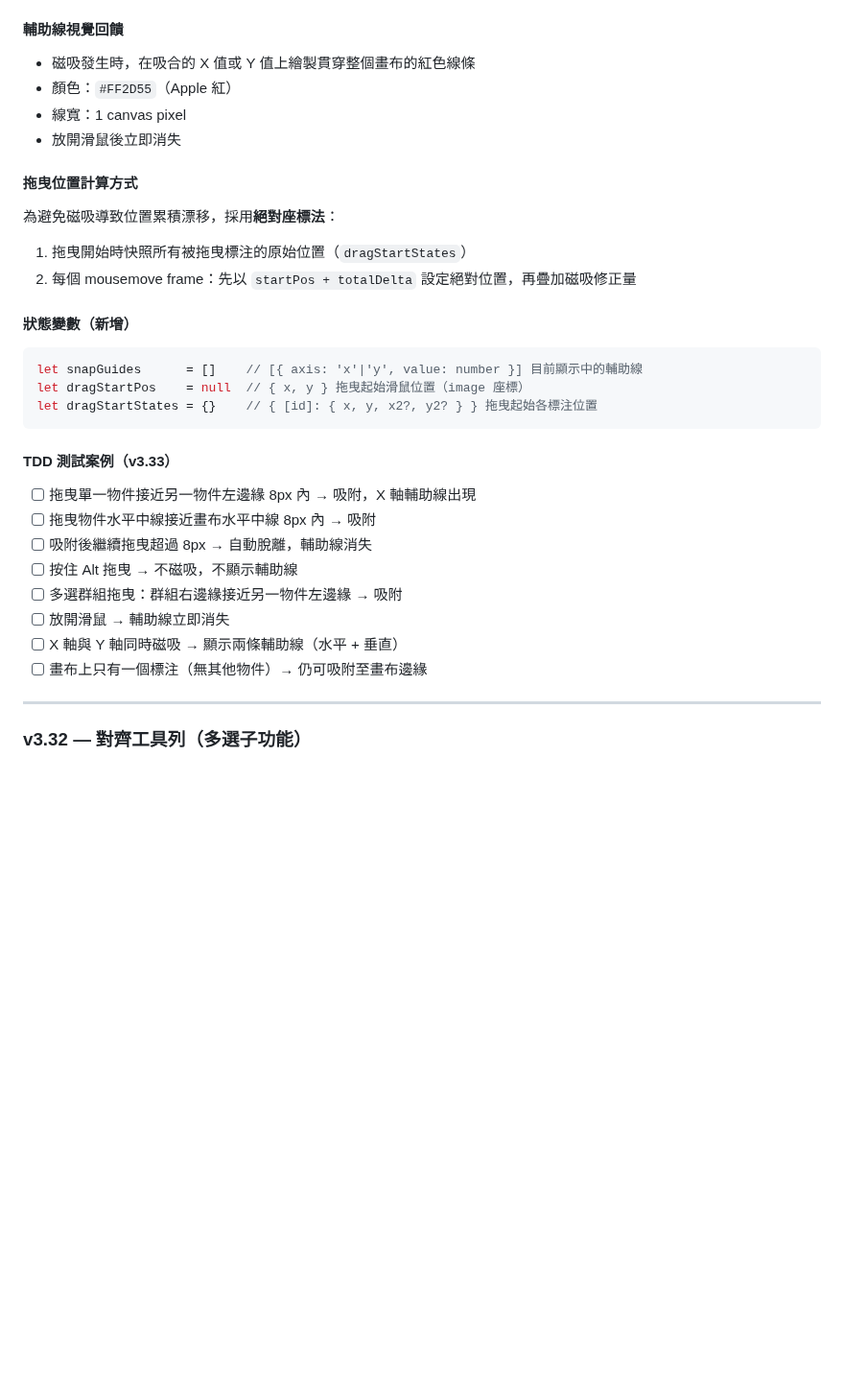
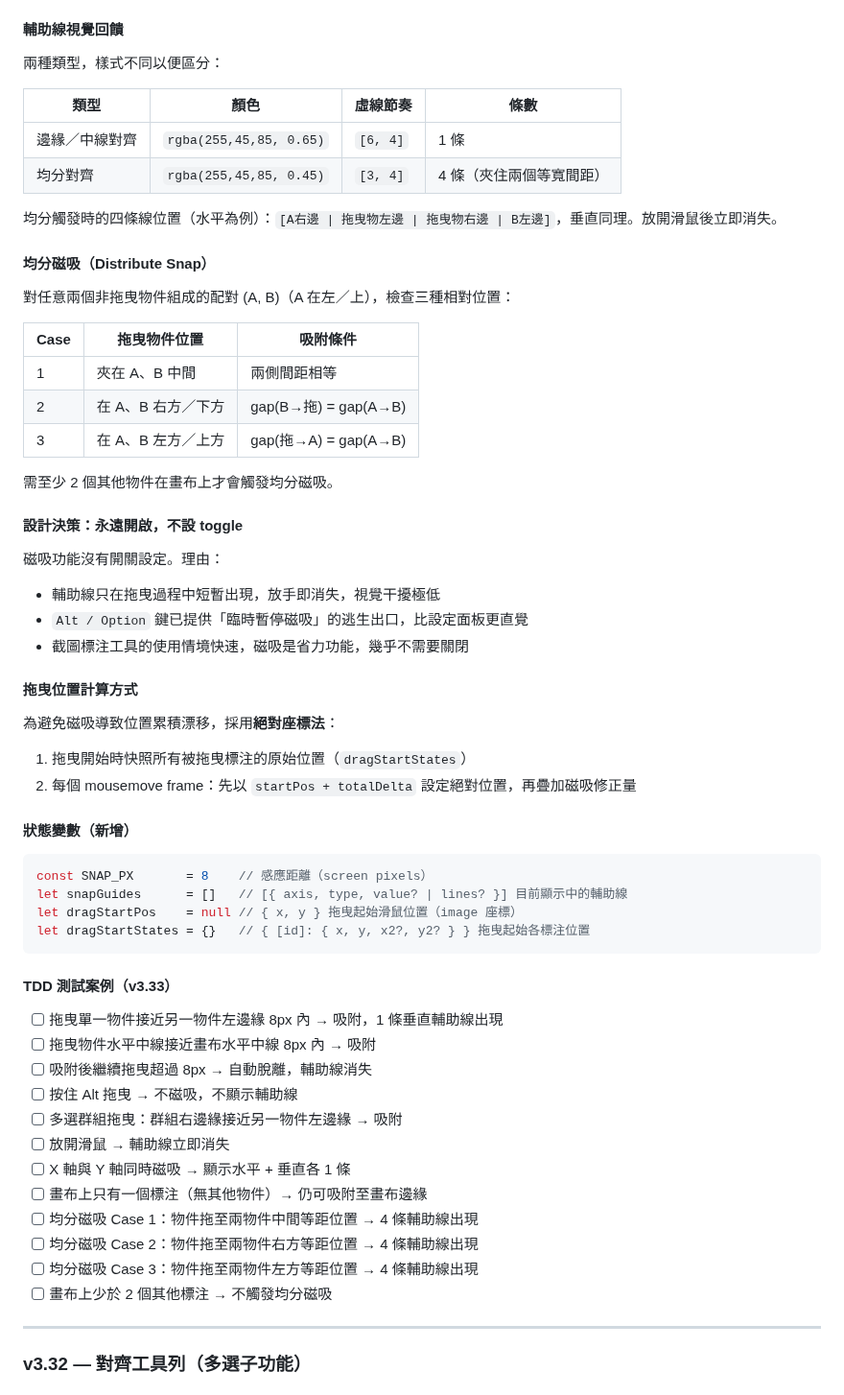
Before and after one commit to TB1982/pm, a Markdown page: SDD-mac-screenshot-tool.md, the part around the change. Shown at 96% size. GitHub-like rendering; blank space fills up the shorter version.

Commit message:
docs(SDD): v3.33 補完智慧磁吸規格
補充均分磁吸三種 case 說明、輔助線樣式規格表、
設計決策（永遠開啟、Alt 暫停）、完整 TDD 測試案例。

https://claude.ai/code/session_01XcgNuuyWow9HHkzNZJhVKx

````diff
--- a/SDD-mac-screenshot-tool.md
+++ b/SDD-mac-screenshot-tool.md
@@ -43,10 +43,33 @@ threshold   = SNAP_PX / viewScale  // 轉換為 image 座標
 
 #### 輔助線視覺回饋
 
-- 磁吸發生時，在吸合的 X 值或 Y 值上繪製貫穿整個畫布的紅色線條
-- 顏色：`#FF2D55`（Apple 紅）
-- 線寬：1 canvas pixel
-- 放開滑鼠後立即消失
+兩種類型，樣式不同以便區分：
+
+| 類型 | 顏色 | 虛線節奏 | 條數 |
+|------|------|---------|------|
+| 邊緣／中線對齊 | `rgba(255,45,85, 0.65)` | `[6, 4]` | 1 條 |
+| 均分對齊 | `rgba(255,45,85, 0.45)` | `[3, 4]` | 4 條（夾住兩個等寬間距） |
+
+均分觸發時的四條線位置（水平為例）：`[A右邊 | 拖曳物左邊 | 拖曳物右邊 | B左邊]`，垂直同理。放開滑鼠後立即消失。
+
+#### 均分磁吸（Distribute Snap）
+
+對任意兩個非拖曳物件組成的配對 (A, B)（A 在左／上），檢查三種相對位置：
+
+| Case | 拖曳物件位置 | 吸附條件 |
+|------|------------|---------|
+| 1 | 夾在 A、B 中間 | 兩側間距相等 |
+| 2 | 在 A、B 右方／下方 | gap(B→拖) = gap(A→B) |
+| 3 | 在 A、B 左方／上方 | gap(拖→A) = gap(A→B) |
+
+需至少 2 個其他物件在畫布上才會觸發均分磁吸。
+
+#### 設計決策：永遠開啟，不設 toggle
+
+磁吸功能沒有開關設定。理由：
+- 輔助線只在拖曳過程中短暫出現，放手即消失，視覺干擾極低
+- `Alt / Option` 鍵已提供「臨時暫停磁吸」的逃生出口，比設定面板更直覺
+- 截圖標注工具的使用情境快速，磁吸是省力功能，幾乎不需要關閉
 
 #### 拖曳位置計算方式
 
@@ -57,21 +80,26 @@ threshold   = SNAP_PX / viewScale  // 轉換為 image 座標
 #### 狀態變數（新增）
 
 ```javascript
-let snapGuides      = []    // [{ axis: 'x'|'y', value: number }] 目前顯示中的輔助線
-let dragStartPos    = null  // { x, y } 拖曳起始滑鼠位置（image 座標）
-let dragStartStates = {}    // { [id]: { x, y, x2?, y2? } } 拖曳起始各標注位置
+const SNAP_PX       = 8    // 感應距離（screen pixels）
+let snapGuides      = []   // [{ axis, type, value? | lines? }] 目前顯示中的輔助線
+let dragStartPos    = null // { x, y } 拖曳起始滑鼠位置（image 座標）
+let dragStartStates = {}   // { [id]: { x, y, x2?, y2? } } 拖曳起始各標注位置
 ```
 
 #### TDD 測試案例（v3.33）
 
-- [ ] 拖曳單一物件接近另一物件左邊緣 8px 內 → 吸附，X 軸輔助線出現
+- [ ] 拖曳單一物件接近另一物件左邊緣 8px 內 → 吸附，1 條垂直輔助線出現
 - [ ] 拖曳物件水平中線接近畫布水平中線 8px 內 → 吸附
 - [ ] 吸附後繼續拖曳超過 8px → 自動脫離，輔助線消失
 - [ ] 按住 Alt 拖曳 → 不磁吸，不顯示輔助線
 - [ ] 多選群組拖曳：群組右邊緣接近另一物件左邊緣 → 吸附
 - [ ] 放開滑鼠 → 輔助線立即消失
-- [ ] X 軸與 Y 軸同時磁吸 → 顯示兩條輔助線（水平 + 垂直）
+- [ ] X 軸與 Y 軸同時磁吸 → 顯示水平 + 垂直各 1 條
 - [ ] 畫布上只有一個標注（無其他物件）→ 仍可吸附至畫布邊緣
+- [ ] 均分磁吸 Case 1：物件拖至兩物件中間等距位置 → 4 條輔助線出現
+- [ ] 均分磁吸 Case 2：物件拖至兩物件右方等距位置 → 4 條輔助線出現
+- [ ] 均分磁吸 Case 3：物件拖至兩物件左方等距位置 → 4 條輔助線出現
+- [ ] 畫布上少於 2 個其他標注 → 不觸發均分磁吸
 
 ---
 
````
